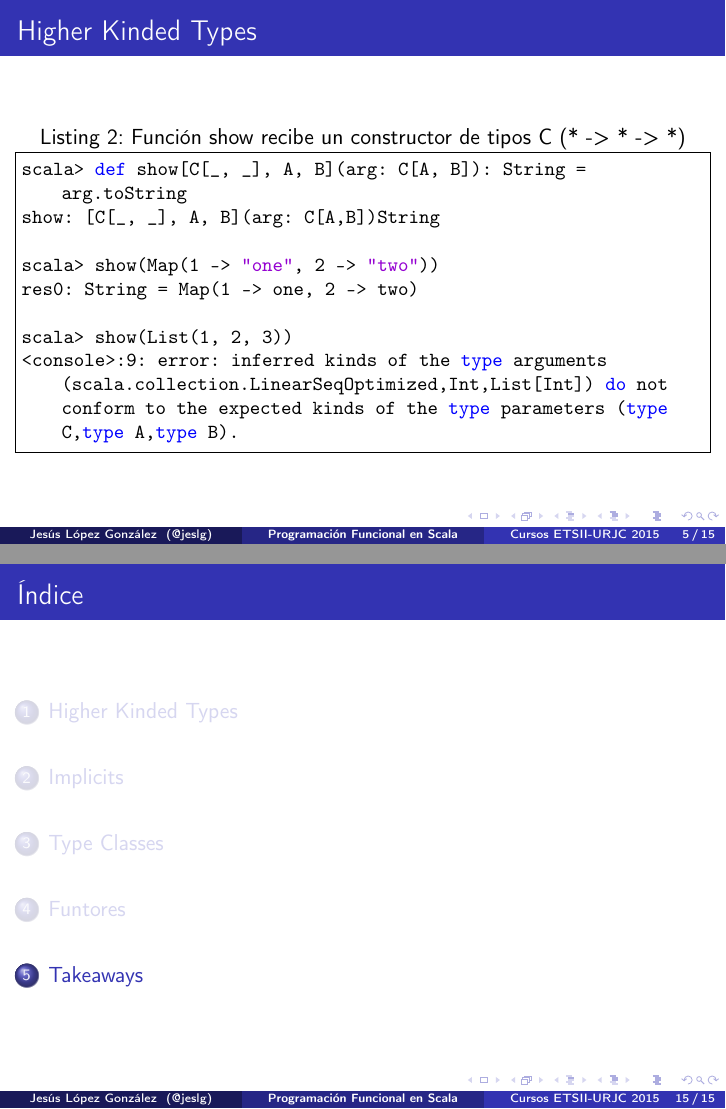
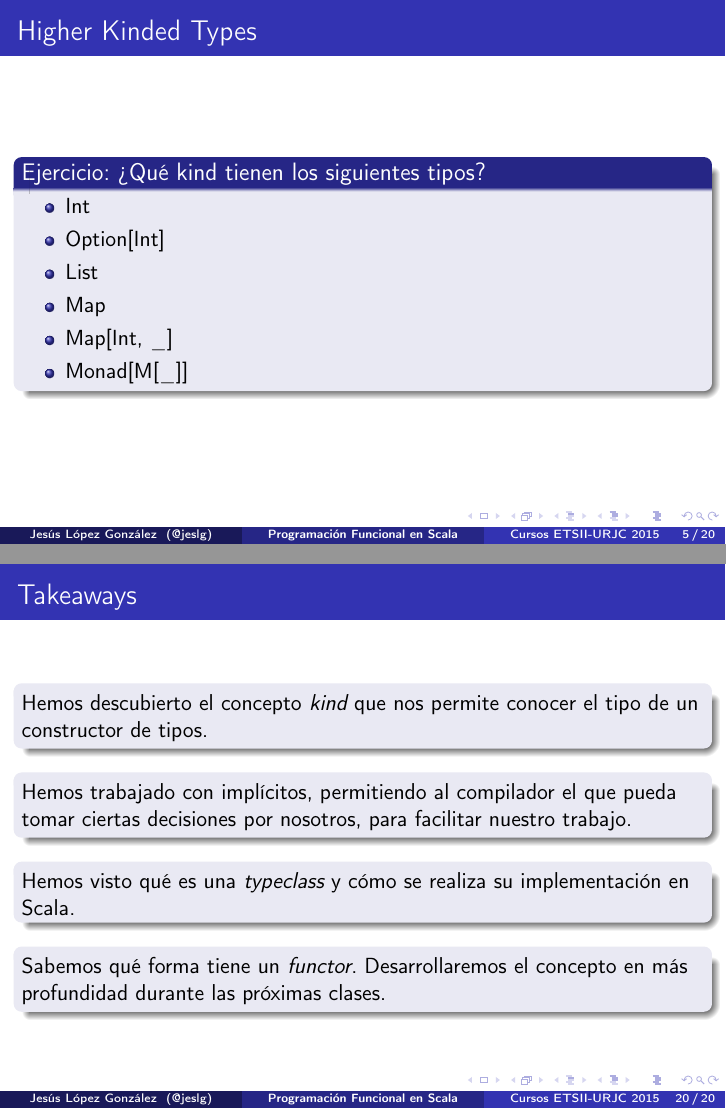
Before and after one commit to hablapps/training-urjc, LaTeX slides (scala/curso-urjc/tema3/tema3.tex): pages 5 and 15 of 15 before the commit and pages 5 and 20 of 20 after it, joined at a grey line. Compiled offline with pdfLaTeX; the source files are stored in an older character set and shown here as Unicode.

Commit message:
Finalizadas las transparencias del tema 3

```diff
--- a/scala/curso-urjc/tema3/tema3.tex
+++ b/scala/curso-urjc/tema3/tema3.tex
@@ -66,7 +66,7 @@
 % Configuracion pagina principal
 
 \title{\textbf{Programación Funcional en Scala}}
-\subtitle{\textbf{ -- Tema 3 -- \\ Constructores de Tipos, Type Classes y Funtores }}
+\subtitle{\textbf{ -- Tema 3 -- \\ Constructores de Tipos, Typeclasses y Funtores }}
 \author[Jesús López González]{Jesús López González\\jesus.lopez@hablapps.com}
 \institute[@jeslg]{Programación Funcional en Scala\\ Habla Computing}
 \date{Cursos ETSII-URJC 2015}
@@ -139,7 +139,8 @@ map: Map[Int,String] = Map(1 -> one, 2 -> two)
 \begin{frame}[fragile]
   \frametitle{Higher Kinded Types}
 
-  \begin{block}{Kinds}
+  \begin{block}{Kind}
+    El kind es el ``tipo'' de un constructor de tipos.
     \begin{itemize}
       \item Proper: \emph{(*)} Ej: String, Int, List[Int], etc.
       \item First-order: \emph{(* -> *)} Ej: Option[\_], List[\_], etc.
@@ -147,3 +152,14 @@ map: Map[Int,String] = Map(1 -> one, 2 -> two)
+\begin{frame}[fragile]
+  \frametitle{Higher Kinded Types}
+
+  \begin{block}{Ejercicio: ¿Qué kind tienen los siguientes tipos?}
+    \begin{itemize}
+      \item Int
+      \item Option[Int]
+      \item List
+      \item Map
+      \item Map[Int, \_]
+      \item Monad[M[\_]]
     \end{itemize}
   \end{block}
 \end{frame}
@@ -278,4 +341,29 @@ serialize2: [A](a: A)(implicit evidence$1: Serializer[A])String
 
 \section{Takeaways}
 
+\begin{frame}
+  \frametitle{Takeaways}
+
+  \begin{block}{}
+    Hemos descubierto el concepto \emph{kind} que nos permite conocer
+    el tipo de un constructor de tipos.
+  \end{block}
+
+  \begin{block}{}
+    Hemos trabajado con implícitos, permitiendo al compilador el que
+    pueda tomar ciertas decisiones por nosotros, para facilitar
+    nuestro trabajo.
+  \end{block}
+
+  \begin{block}{}
+    Hemos visto qué es una \emph{typeclass} y cómo se realiza su
+    implementación en Scala.
+  \end{block}
+
+  \begin{block}{}
+    Sabemos qué forma tiene un \emph{functor}. Desarrollaremos el
+    concepto en más profundidad durante las próximas clases.
+  \end{block}
+\end{frame}
+
 \end{document}
```
Also changed, not shown: scala/curso-urjc/tema3/tema3.pdf, scala/curso-urjc/tema3/tema3.tex (55 more changed lines), 2 other files.
